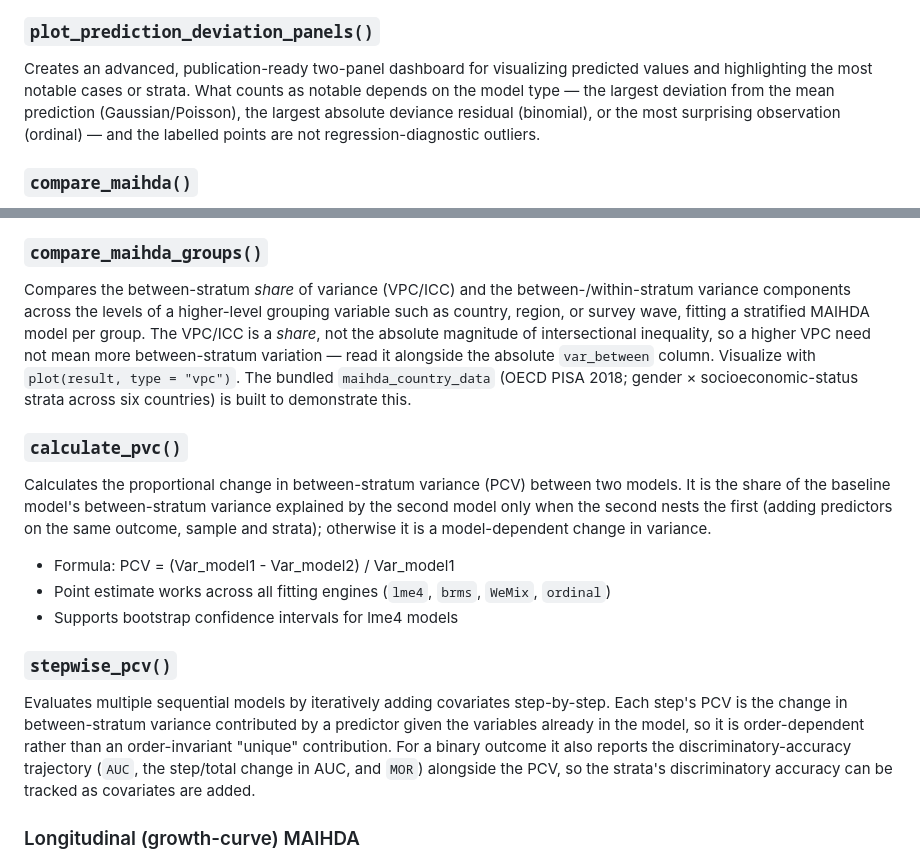
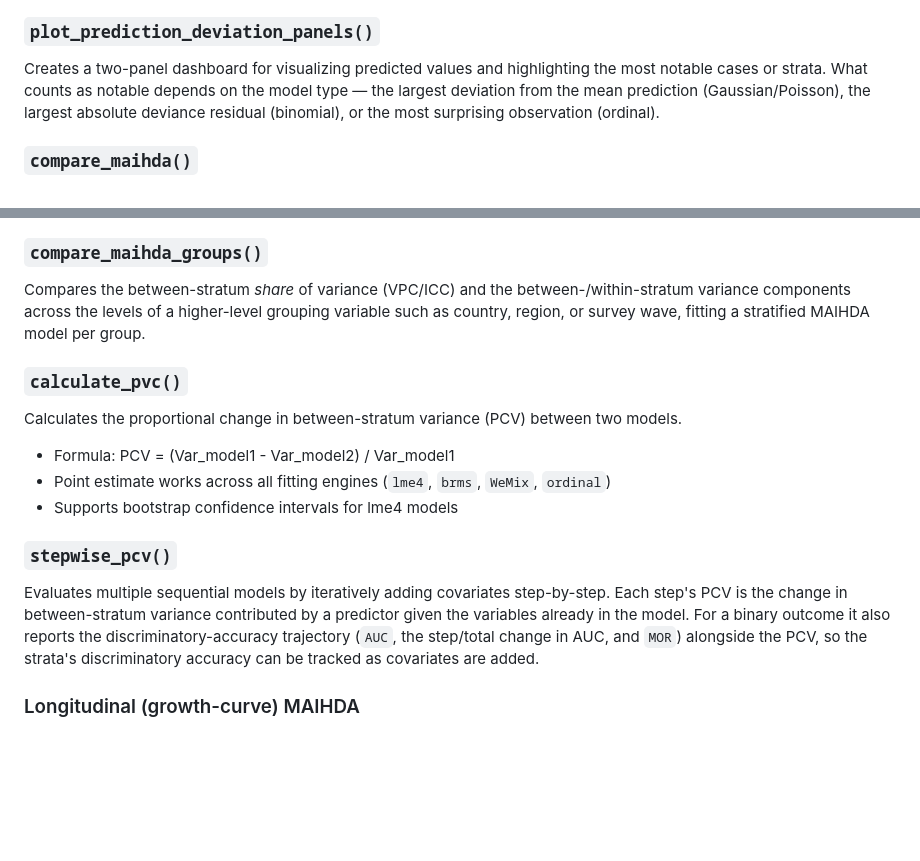
Before and after one commit to hdbt/MAIHDA, a Markdown page: README.md, 2 parts joined by grey strips. GitHub-like rendering; blank space fills up the shorter version.

```diff
--- a/README.md
+++ b/README.md
@@ -137,7 +137,7 @@ Creates various visualizations:
 Generates a ternary diagnostic plot. For each stratum it normalizes three magnitudes to sum to 1: the additive signal (how far the fixed-effect-only prediction sits from the grand mean), the intersection-specific signal (the magnitude of the stratum random effect), and the uncertainty in that estimate. It is a relative-signal diagnostic, not a formal variance decomposition.
 
 ### `plot_prediction_deviation_panels()`
-Creates an advanced, publication-ready two-panel dashboard for visualizing predicted values and highlighting the most notable cases or strata. What counts as notable depends on the model type — the largest deviation from the mean prediction (Gaussian/Poisson), the largest absolute deviance residual (binomial), or the most surprising observation (ordinal) — and the labelled points are not regression-diagnostic outliers.
+Creates a two-panel dashboard for visualizing predicted values and highlighting the most notable cases or strata. What counts as notable depends on the model type — the largest deviation from the mean prediction (Gaussian/Poisson), the largest absolute deviance residual (binomial), or the most surprising observation (ordinal).
 
 ### `compare_maihda()`
 Compares VPC/ICC across multiple models with optional bootstrap confidence intervals, and (by default, `ic = TRUE`) appends relative-fit information criteria — AIC/BIC for the likelihood engines, WAIC/LOOIC for brms — for comparing model structures.
@@ -146,17 +146,17 @@ Compares VPC/ICC across multiple models with optional bootstrap confidence inter
 Reports the relative-fit information criteria for one or more models (or a `maihda()` analysis, expanded into its null and adjusted models) to help choose between model *structures* — a question the VPC/PCV do not address. AIC/BIC for the likelihood engines (lme4, ordinal) and the Bayesian WAIC/LOOIC for brms, with a `delta` column from the best model. REML `lmer` fits are refitted with ML so AIC/BIC are comparable across models with different fixed effects (the null-vs-adjusted case).
 
 ### `compare_maihda_groups()`
-Compares the between-stratum *share* of variance (VPC/ICC) and the between-/within-stratum variance components across the levels of a higher-level grouping variable such as country, region, or survey wave, fitting a stratified MAIHDA model per group. The VPC/ICC is a *share*, not the absolute magnitude of intersectional inequality, so a higher VPC need not mean more between-stratum variation — read it alongside the absolute `var_between` column. Visualize with `plot(result, type = "vpc")`. The bundled `maihda_country_data` (OECD PISA 2018; gender × socioeconomic-status strata across six countries) is built to demonstrate this.
+Compares the between-stratum *share* of variance (VPC/ICC) and the between-/within-stratum variance components across the levels of a higher-level grouping variable such as country, region, or survey wave, fitting a stratified MAIHDA model per group.
 
 ### `calculate_pvc()`
-Calculates the proportional change in between-stratum variance (PCV) between two models. It is the share of the baseline model's between-stratum variance explained by the second model only when the second nests the first (adding predictors on the same outcome, sample and strata); otherwise it is a model-dependent change in variance.
+Calculates the proportional change in between-stratum variance (PCV) between two models.
 
 - Formula: PCV = (Var_model1 - Var_model2) / Var_model1
 - Point estimate works across all fitting engines (`lme4`, `brms`, `WeMix`, `ordinal`)
 - Supports bootstrap confidence intervals for lme4 models
 
 ### `stepwise_pcv()`
-Evaluates multiple sequential models by iteratively adding covariates step-by-step. Each step's PCV is the change in between-stratum variance contributed by a predictor given the variables already in the model, so it is order-dependent rather than an order-invariant "unique" contribution. For a binary outcome it also reports the discriminatory-accuracy trajectory (`AUC`, the step/total change in AUC, and `MOR`) alongside the PCV, so the strata's discriminatory accuracy can be tracked as covariates are added.
+Evaluates multiple sequential models by iteratively adding covariates step-by-step. Each step's PCV is the change in between-stratum variance contributed by a predictor given the variables already in the model. For a binary outcome it also reports the discriminatory-accuracy trajectory (`AUC`, the step/total change in AUC, and `MOR`) alongside the PCV, so the strata's discriminatory accuracy can be tracked as covariates are added.
 
 ### Longitudinal (growth-curve) MAIHDA
 Supply `id` and `time` to `fit_maihda()`/`maihda()` for a 3-level growth-curve MAIHDA (occasions within individuals within strata, with random intercept *and* slope on time at both levels), the life-course extension of Bell, Evans, Holman & Leckie (2024). The between-stratum VPC is then time-varying, and `maihda(decomposition = "longitudinal")` reports the PCV separately for the baseline (intercept) and the slope variance — the additive-vs-multiplicative split of the intersectional *trajectory* inequality.
```
